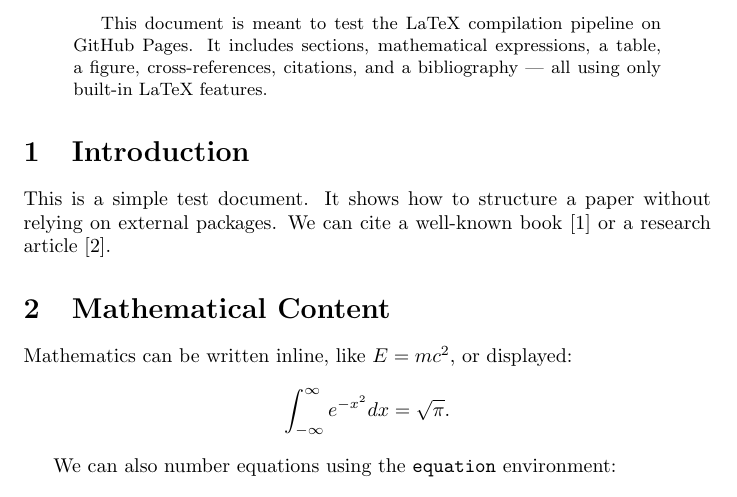
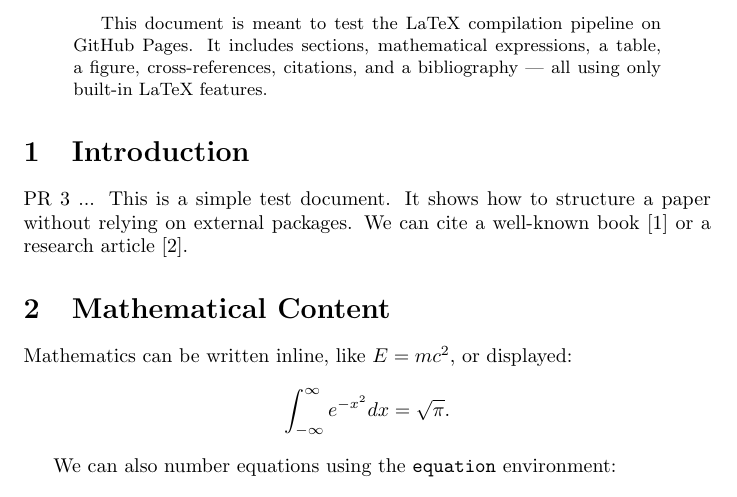
Before and after one commit to danieldrbarros/latex-lab, a LaTeX paper (main.tex): part of page 1 of 3, cut so that both start at the same text. Compiled offline with pdfLaTeX.

Commit message:
Update main.tex via Collab-TeX

```diff
--- a/main.tex
+++ b/main.tex
@@ -17,7 +17,7 @@ citations, and a bibliography — all using only built‑in LaTeX features.
 \end{abstract}
 
 \section{Introduction}
-This is a simple test document. It shows how to structure a paper without relying on
+PR 3 ... This is a simple test document. It shows how to structure a paper without relying on
 external packages. We can cite a well‑known book~\cite{knuth:1984} or a research article~\cite{lamport:1994}.
 
 \section{Mathematical Content}
```
